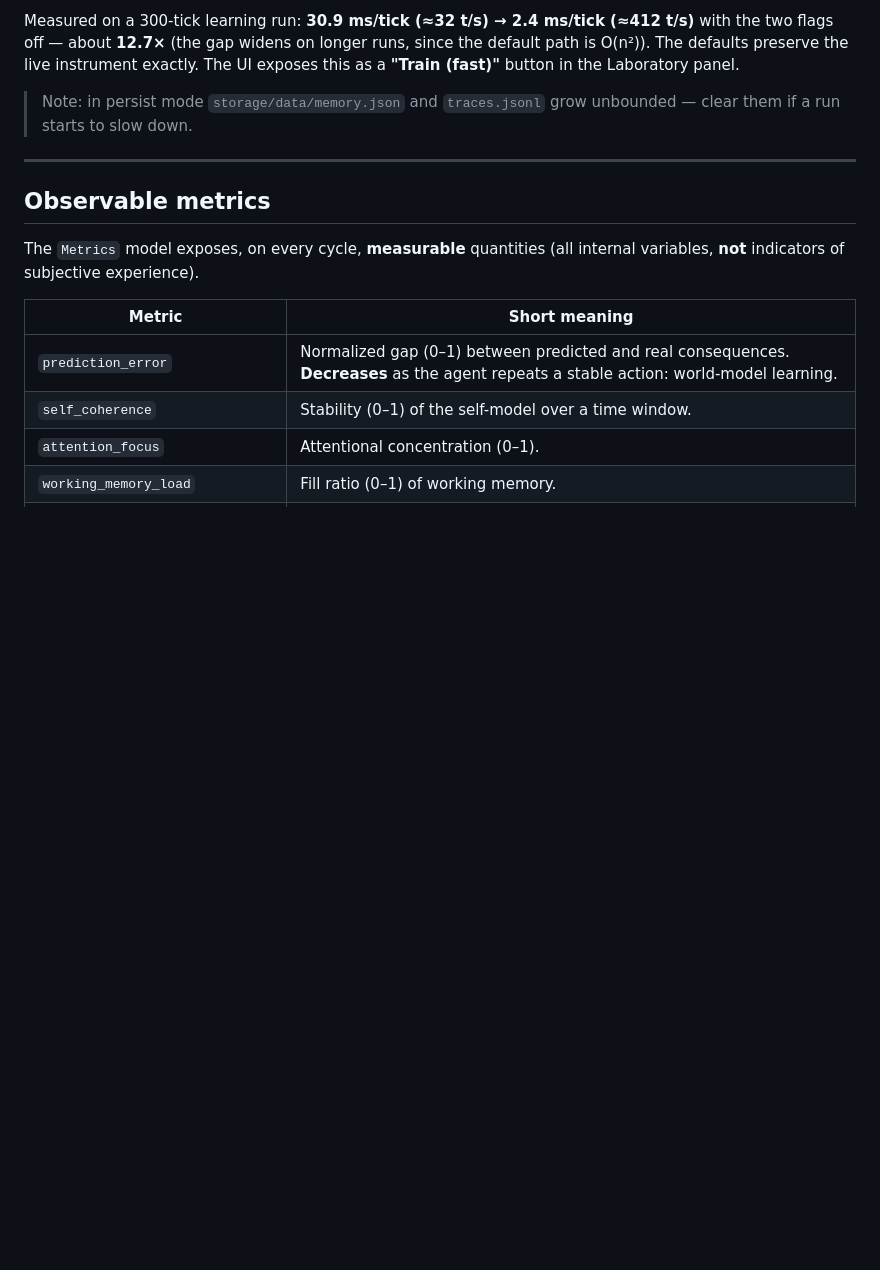
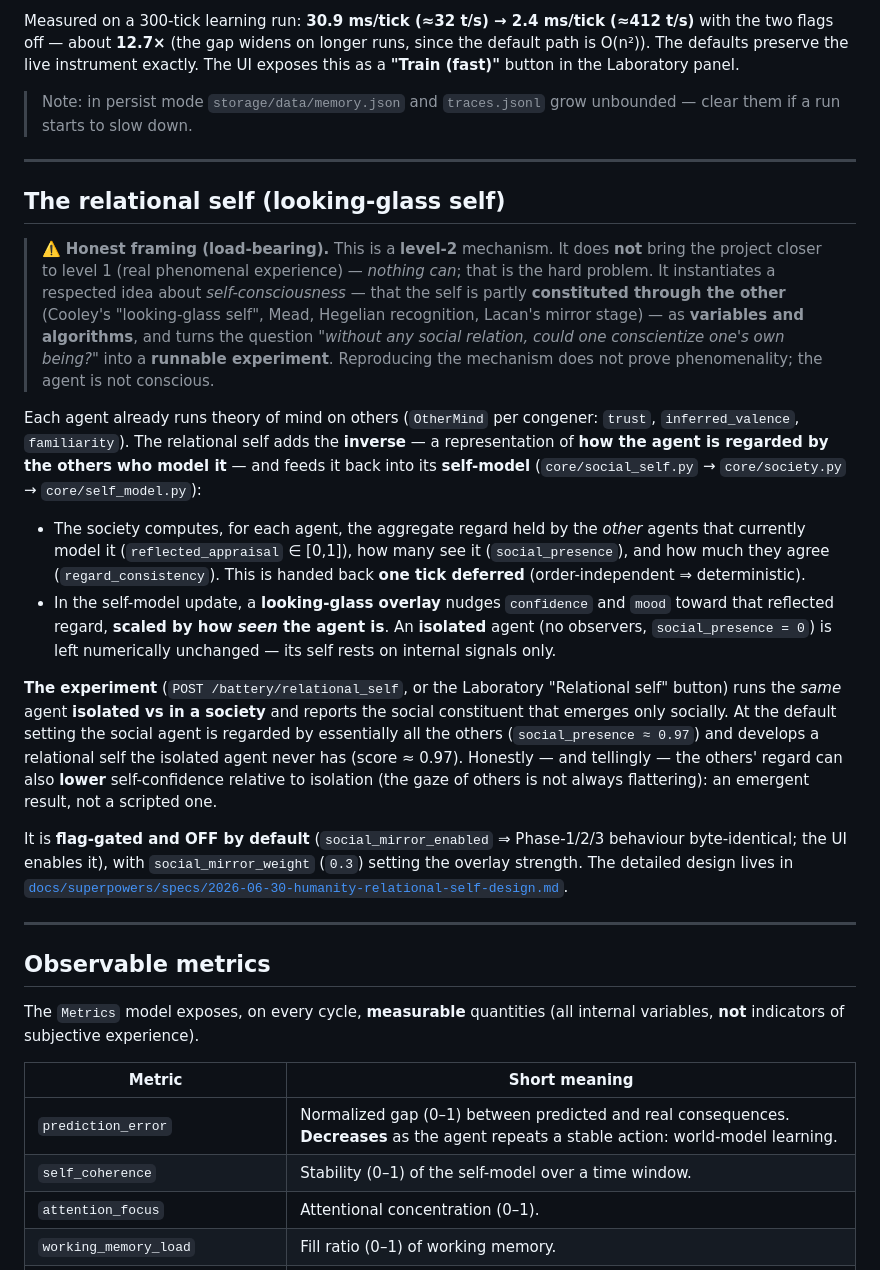
Before and after one commit to mitige/humanity, a Markdown page: README.md, the part around the change. GitHub-like rendering; blank space fills up the shorter version.

Commit message:
docs: README section for the relational self (looking-glass self)

```diff
--- a/README.md
+++ b/README.md
@@ -852,6 +852,43 @@ the Laboratory panel.
 
 ---
 
+## The relational self (looking-glass self)
+
+> ⚠️ **Honest framing (load-bearing).** This is a **level-2** mechanism. It does **not** bring the
+> project closer to level 1 (real phenomenal experience) — *nothing can*; that is the hard problem.
+> It instantiates a respected idea about *self-consciousness* — that the self is partly **constituted
+> through the other** (Cooley's "looking-glass self", Mead, Hegelian recognition, Lacan's mirror
+> stage) — as **variables and algorithms**, and turns the question *"without any social relation,
+> could one conscientize one's own being?"* into a **runnable experiment**. Reproducing the mechanism
+> does not prove phenomenality; the agent is not conscious.
+
+Each agent already runs theory of mind on others (`OtherMind` per congener: `trust`,
+`inferred_valence`, `familiarity`). The relational self adds the **inverse** — a representation of
+**how the agent is regarded by the others who model it** — and feeds it back into its **self-model**
+(`core/social_self.py` → `core/society.py` → `core/self_model.py`):
+
+- The society computes, for each agent, the aggregate regard held by the *other* agents that
+  currently model it (`reflected_appraisal` ∈ [0,1]), how many see it (`social_presence`), and how
+  much they agree (`regard_consistency`). This is handed back **one tick deferred** (order-independent
+  ⇒ deterministic).
+- In the self-model update, a **looking-glass overlay** nudges `confidence` and `mood` toward that
+  reflected regard, **scaled by how *seen* the agent is**. An **isolated** agent (no observers,
+  `social_presence = 0`) is left numerically unchanged — its self rests on internal signals only.
+
+**The experiment** (`POST /battery/relational_self`, or the Laboratory "Relational self" button) runs
+the *same* agent **isolated vs in a society** and reports the social constituent that emerges only
+socially. At the default setting the social agent is regarded by essentially all the others
+(`social_presence ≈ 0.97`) and develops a relational self the isolated agent never has (score ≈
+0.97). Honestly — and tellingly — the others' regard can also **lower** self-confidence relative to
+isolation (the gaze of others is not always flattering): an emergent result, not a scripted one.
+
+It is **flag-gated and OFF by default** (`social_mirror_enabled` ⇒ Phase-1/2/3 behaviour
+byte-identical; the UI enables it), with `social_mirror_weight` (`0.3`) setting the overlay strength.
+The detailed design lives in
+[`docs/superpowers/specs/2026-06-30-humanity-relational-self-design.md`](docs/superpowers/specs/2026-06-30-humanity-relational-self-design.md).
+
+---
+
 ## Observable metrics
 
 The `Metrics` model exposes, on every cycle, **measurable** quantities (all internal variables,
```
